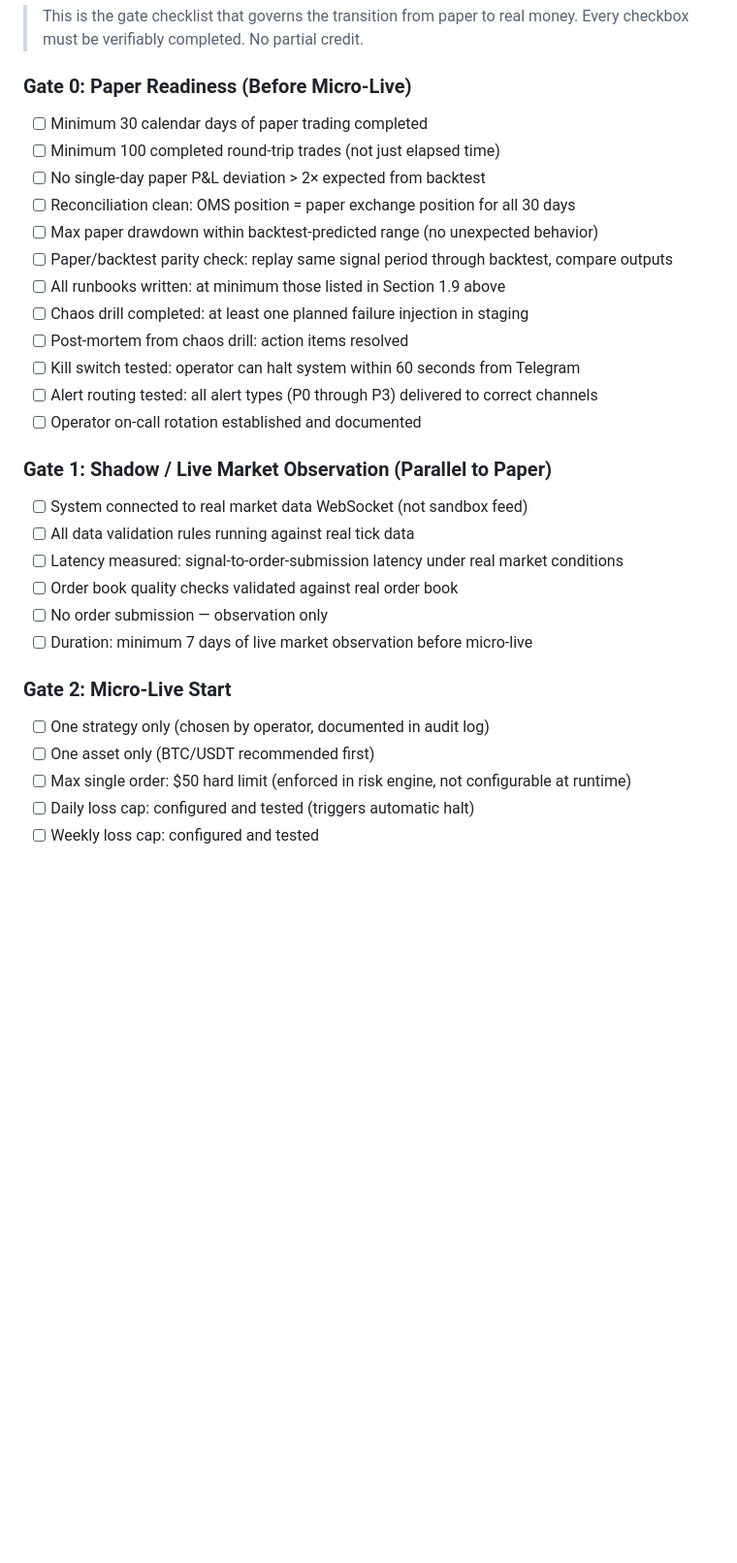
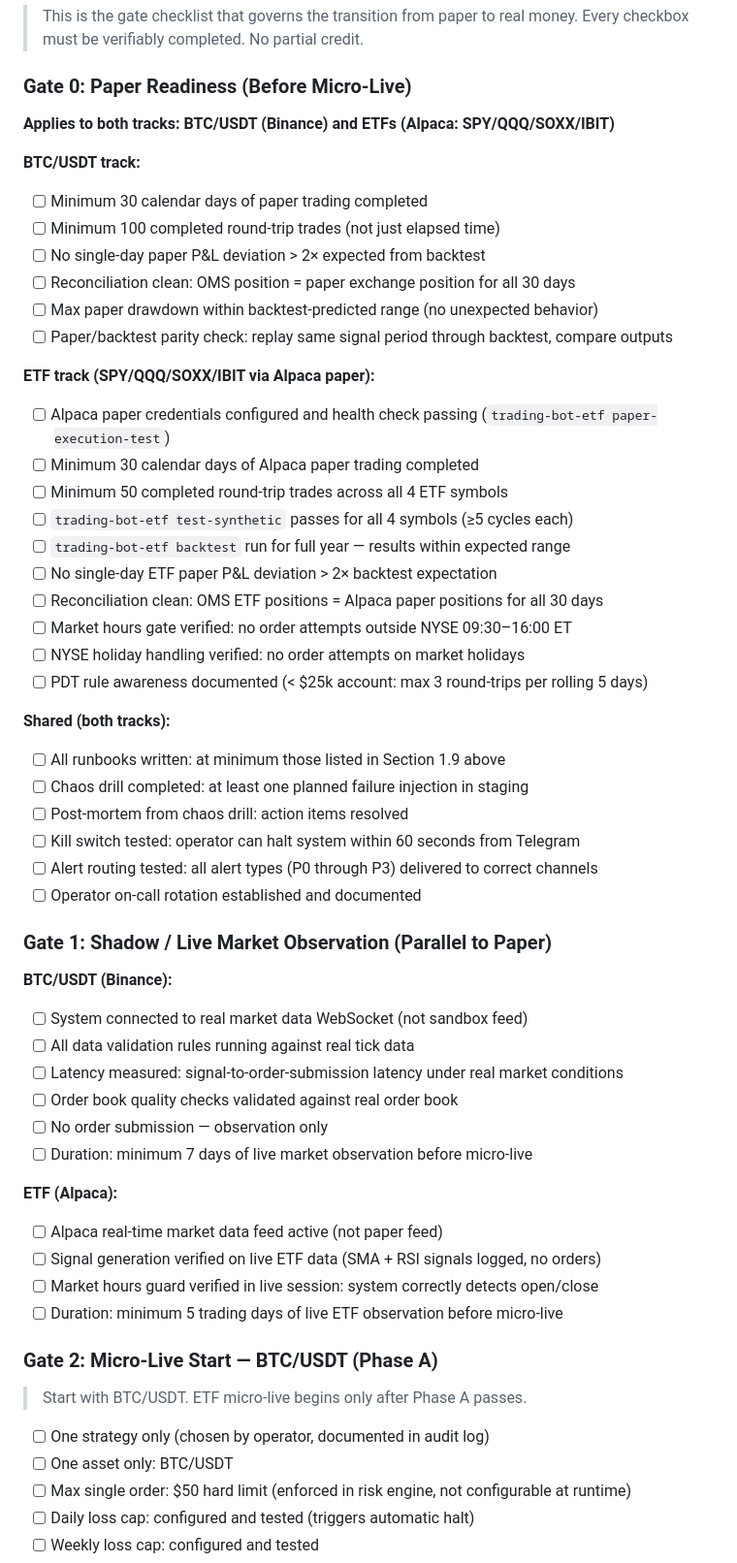
Before and after one commit to Gkamashidze/trading-bot, a Markdown page: docs/ROADMAP_LIVE.md, the part around one of its changes. Shown at 97% size. GitHub-like rendering; blank space fills up the shorter version.

```diff
--- a/docs/ROADMAP_LIVE.md
+++ b/docs/ROADMAP_LIVE.md
@@ -367,12 +367,29 @@
 
 ### Gate 0: Paper Readiness (Before Micro-Live)
 
+**Applies to both tracks: BTC/USDT (Binance) and ETFs (Alpaca: SPY/QQQ/SOXX/IBIT)**
+
+**BTC/USDT track:**
 - [ ] Minimum 30 calendar days of paper trading completed
 - [ ] Minimum 100 completed round-trip trades (not just elapsed time)
 - [ ] No single-day paper P&L deviation > 2× expected from backtest
 - [ ] Reconciliation clean: OMS position = paper exchange position for all 30 days
 - [ ] Max paper drawdown within backtest-predicted range (no unexpected behavior)
 - [ ] Paper/backtest parity check: replay same signal period through backtest, compare outputs
+
+**ETF track (SPY/QQQ/SOXX/IBIT via Alpaca paper):**
+- [ ] Alpaca paper credentials configured and health check passing (`trading-bot-etf paper-execution-test`)
+- [ ] Minimum 30 calendar days of Alpaca paper trading completed
+- [ ] Minimum 50 completed round-trip trades across all 4 ETF symbols
+- [ ] `trading-bot-etf test-synthetic` passes for all 4 symbols (≥5 cycles each)
+- [ ] `trading-bot-etf backtest` run for full year — results within expected range
+- [ ] No single-day ETF paper P&L deviation > 2× backtest expectation
+- [ ] Reconciliation clean: OMS ETF positions = Alpaca paper positions for all 30 days
+- [ ] Market hours gate verified: no order attempts outside NYSE 09:30–16:00 ET
+- [ ] NYSE holiday handling verified: no order attempts on market holidays
+- [ ] PDT rule awareness documented (< $25k account: max 3 round-trips per rolling 5 days)
+
+**Shared (both tracks):**
 - [ ] All runbooks written: at minimum those listed in Section 1.9 above
 - [ ] Chaos drill completed: at least one planned failure injection in staging
 - [ ] Post-mortem from chaos drill: action items resolved
@@ -382,6 +399,7 @@
 
 ### Gate 1: Shadow / Live Market Observation (Parallel to Paper)
 
+**BTC/USDT (Binance):**
 - [ ] System connected to real market data WebSocket (not sandbox feed)
 - [ ] All data validation rules running against real tick data
 - [ ] Latency measured: signal-to-order-submission latency under real market conditions
@@ -389,10 +407,18 @@
 - [ ] No order submission — observation only
 - [ ] Duration: minimum 7 days of live market observation before micro-live
 
-### Gate 2: Micro-Live Start
+**ETF (Alpaca):**
+- [ ] Alpaca real-time market data feed active (not paper feed)
+- [ ] Signal generation verified on live ETF data (SMA + RSI signals logged, no orders)
+- [ ] Market hours guard verified in live session: system correctly detects open/close
+- [ ] Duration: minimum 5 trading days of live ETF observation before micro-live
+
+### Gate 2: Micro-Live Start — BTC/USDT (Phase A)
+
+> Start with BTC/USDT. ETF micro-live begins only after Phase A passes.
 
 - [ ] One strategy only (chosen by operator, documented in audit log)
-- [ ] One asset only (BTC/USDT recommended first)
+- [ ] One asset only: BTC/USDT
 - [ ] Max single order: $50 hard limit (enforced in risk engine, not configurable at runtime)
 - [ ] Daily loss cap: configured and tested (triggers automatic halt)
 - [ ] Weekly loss cap: configured and tested
```
Also changed, not shown: other parts of docs/ROADMAP_LIVE.md (+32 -2 lines).
